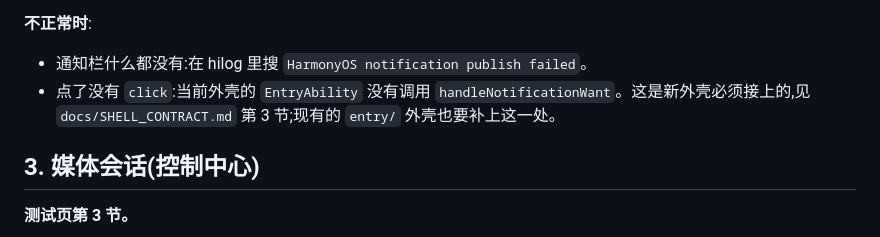
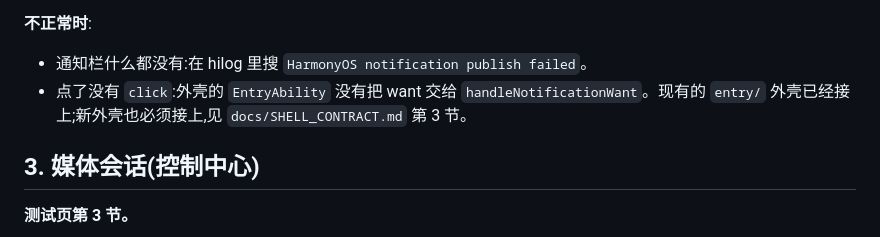
Before and after one commit to miramira8295/chromium-hmos, a Markdown page: docs/HARDWARE_VERIFICATION.md, the part around the change. Rendered like a GitHub page.

Commit message:
docs: the bundled shell already routes notification taps
Co-Authored-By: Claude Opus 5.5 (1M context) <noreply@anthropic.com>
Claude-Session: https://claude.ai/code/session_01HA4a8yb8t2J3Lmxy9vg2Ck

```diff
--- a/docs/HARDWARE_VERIFICATION.md
+++ b/docs/HARDWARE_VERIFICATION.md
@@ -49,7 +49,7 @@
 
 **不正常时**:
 - 通知栏什么都没有:在 hilog 里搜 `HarmonyOS notification publish failed`。
-- 点了没有 `click`:当前外壳的 `EntryAbility` 没有调用 `handleNotificationWant`。这是新外壳必须接上的,见 `docs/SHELL_CONTRACT.md` 第 3 节;现有的 `entry/` 外壳也要补上这一处。
+- 点了没有 `click`:外壳的 `EntryAbility` 没有把 want 交给 `handleNotificationWant`。现有的 `entry/` 外壳已经接上;新外壳也必须接上,见 `docs/SHELL_CONTRACT.md` 第 3 节。
 
 ## 3. 媒体会话(控制中心)
 
```
